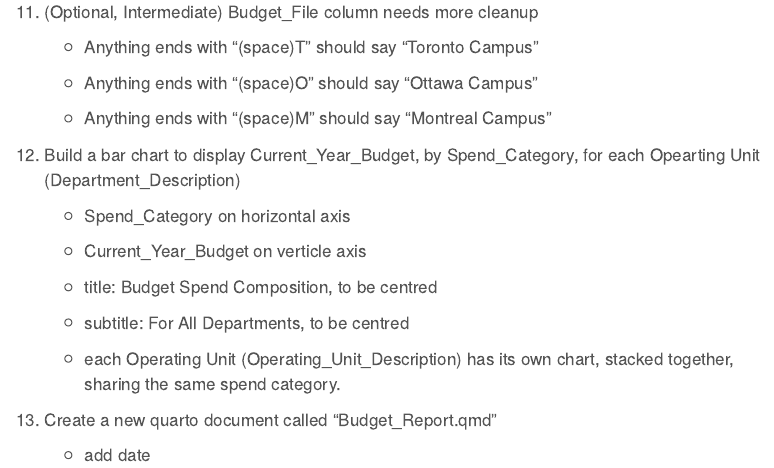
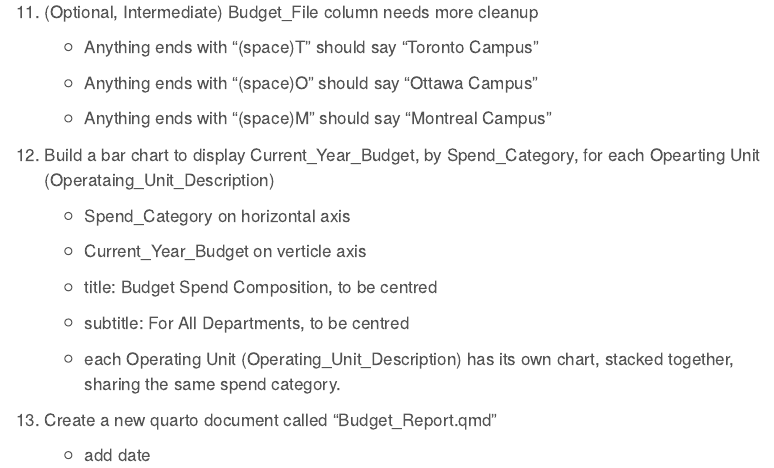
Before and after one commit to jy-andy-hu/DataAnalyticsForAccountants, a Quarto document (chapters/Study_Project.qmd): the page in a window 1100 px wide, from 2070 px down. Rendered offline with R 4.5, knitr and Pandoc in place of Quarto, with nearby package versions; menus at the side of the page are left out.

Commit message:
update with report issue link to proper repo and project to-do list

```diff
--- a/_quarto.yml
+++ b/_quarto.yml
@@ -14,7 +14,7 @@ website:
     right: |
      This book was built with <a href="https://quarto.org/">Quarto</a>.
 
-  repo-url: https://github.com/jy-andy-hu/AllAboutMe
+  repo-url: https://github.com/jy-andy-hu/ElevateAccountingWithAnalytics
   repo-branch: main
   repo-actions: issue
 
--- a/chapters/Study_Project.qmd
+++ b/chapters/Study_Project.qmd
@@ -99,7 +99,7 @@ Create ready-to-distribute departmental budget reports.
 
     - Anything ends with "(space)M" should say "Montreal Campus"
 
-12. Build a bar chart to display Current_Year_Budget, by Spend_Category, for each Opearting Unit (Department_Description)
+12. Build a bar chart to display Current_Year_Budget, by Spend_Category, for each Opearting Unit (Operataing_Unit_Description)
 
     - Spend_Category on horizontal axis
 
```
Also changed, not shown: docs/search.json, 4 other files.
